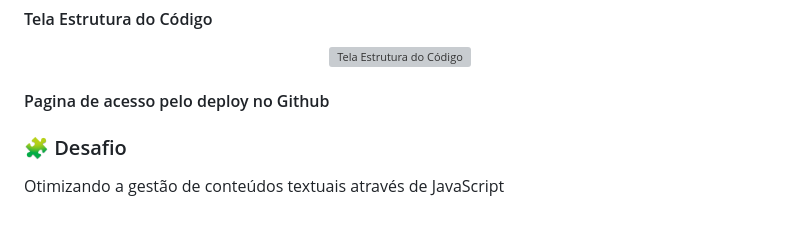
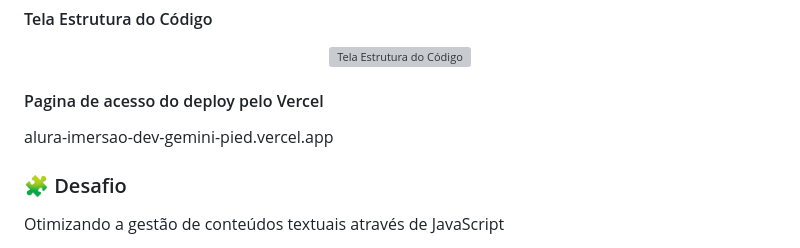
Before and after one commit to ricardo-werner/Alura_Imersao_Dev_Gemini, a Markdown page: README.md, the part around the change. Rendered like a GitHub page; blank space fills up the shorter version; grey boxes are pictures that could not be loaded.

Commit message:
docs: adicionado link do deploy pelo Vercel

```diff
--- a/README.md
+++ b/README.md
@@ -38,10 +38,10 @@ Foi proposto neste projeto foi criar uma página de conteúdo livre, utilizando
   <img width="480" src="./assets/to_readme/estruturaCodigo.JPG" alt="Tela Estrutura do Código">
 </p>
 
-#### Pagina de acesso pelo deploy no Github
+#### Pagina de acesso do deploy pelo Vercel
 
 <p>
-
+  alura-imersao-dev-gemini-pied.vercel.app
 </p>
 
 ### 🧩 Desafio
```
